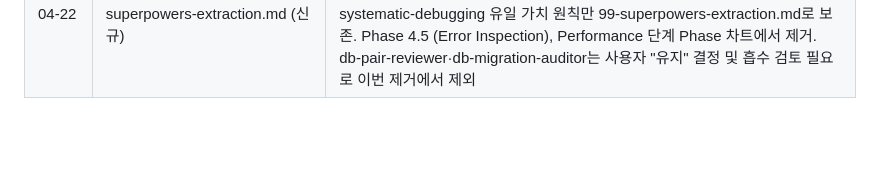
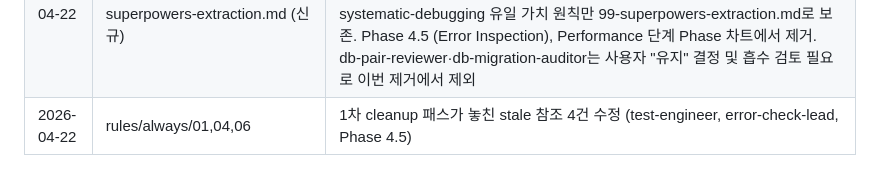
Before and after one commit to algocean1204/claude-code-setting-backup, a Markdown page: rules/CHANGELOG.md, the part around the change. Drawn GitHub-style; blank space fills up the shorter version.

Commit message:
chore: sync CHANGELOG.md — add stale-ref cleanup entry (2026-04-22)

```diff
--- a/rules/CHANGELOG.md
+++ b/rules/CHANGELOG.md
@@ -60,3 +60,4 @@
 | 2026-04-22 | CLAUDE.md, rules/always/00, 01, 07 | Trivial Task Fast Path 신설 — 1줄 수정·질답·읽기·Skill 호출은 리더 직접 허용, delegation-advisor 25s 경로 우회. Document Operations Rule을 프로젝트 문서 디렉토리 한정으로 축소. 사용자 불만 "간단한 작업 오래 걸림" 대응 |
 | 2026-04-22 | settings.json, hooks/ | env 플래그(EFFORT_LEVEL, DISABLE_ADAPTIVE_THINKING) 제거, PostToolUse hook 경로 필터 추가, Stop hook의 GitHub push 제거 후 launchd 하루 1회 전환. devops-engineer 서브에이전트가 병렬 수행 |
 | 2026-04-22 | agents/ (6개 삭제), plugins/ (2개 전체 삭제), rules/always/99-superpowers-extraction.md (신규) | 중복 감사 후 정리 — 에이전트: error-check 팀 4개 + test-engineer + performance-optimizer 제거 (gstack /qa, /benchmark, /investigate 스킬 및 feedback 팀과 역할 중복). 플러그인: superpowers 14 스킬 전체 + code-review:code-review 제거. superpowers 중 receiving-code-review, systematic-debugging 유일 가치 원칙만 99-superpowers-extraction.md로 보존. Phase 4.5 (Error Inspection), Performance 단계 Phase 차트에서 제거. db-pair-reviewer·db-migration-auditor는 사용자 "유지" 결정 및 흡수 검토 필요로 이번 제거에서 제외 |
+| 2026-04-22 | rules/always/01,04,06 | 1차 cleanup 패스가 놓친 stale 참조 4건 수정 (test-engineer, error-check-lead, Phase 4.5) |
```
